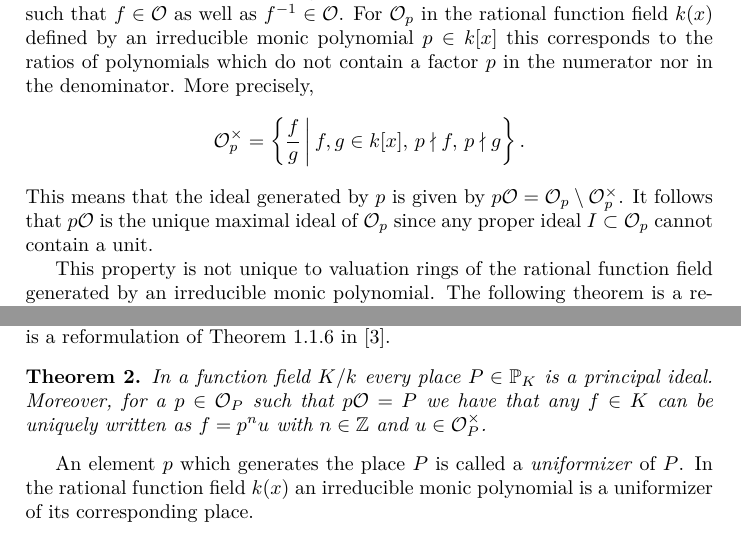
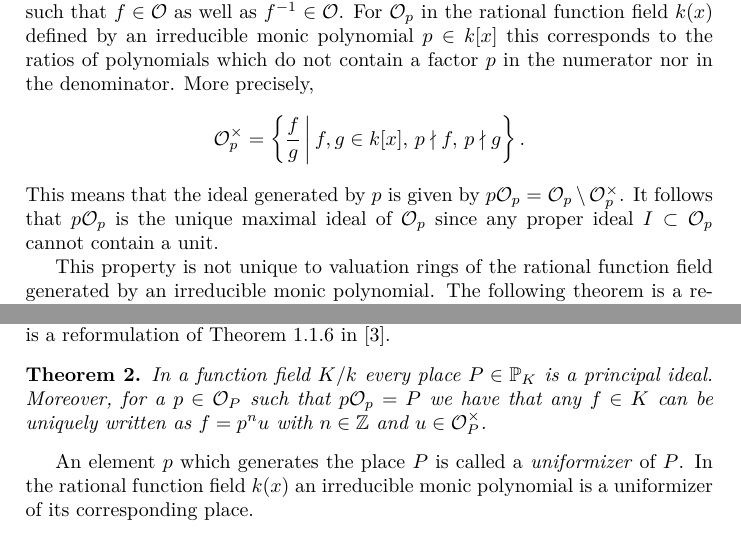
Before and after one commit to willard-verschoore/bachelors-project-mathematics, a LaTeX thesis (thesis/main.tex, which reads thesis/chapters/chapter-2.tex): two parts of page 5 of 13, joined at a grey line, cut so that both start at the same text. Compiled offline with XeLaTeX.

Commit message:
thesis: fix principal ideal notation

```diff
--- a/thesis/chapters/chapter-2.tex
+++ b/thesis/chapters/chapter-2.tex
@@ -30,7 +30,7 @@ To see that this satisfies Definition~\ref{def:valuation-ring}, we note that eve
 
 The units of a valuation ring \(\mathcal{O}\) of the function field \(K\) are those \(f \in K\) such that \(f \in \mathcal{O}\) as well as \(f^{-1} \in \mathcal{O}\). For \(\mathcal{O}_{p}\) in the rational function field \(k(x)\) defined by an irreducible monic polynomial \(p \in k[x]\) this corresponds to the ratios of polynomials which do not contain a factor \(p\) in the numerator nor in the denominator. More precisely,
 \[\mathcal{O}_{p}^{\times} = \left\{ \frac{f}{g} \,\middle|\, f,g \in k[x] ,\, p \nmid f ,\, p \nmid g \right\}.\]
-This means that the ideal generated by \(p\) is given by \(p\mathcal{O} = \mathcal{O}_{p} \setminus \mathcal{O}_{p}^{\times}\). It follows that \(p\mathcal{O}\) is the unique maximal ideal of \(\mathcal{O}_{p}\) since any proper ideal \(I \subset \mathcal{O}_{p}\) cannot contain a unit.
+This means that the ideal generated by \(p\) is given by \(p\mathcal{O}_{p} = \mathcal{O}_{p} \setminus \mathcal{O}_{p}^{\times}\). It follows that \(p\mathcal{O}_{p}\) is the unique maximal ideal of \(\mathcal{O}_{p}\) since any proper ideal \(I \subset \mathcal{O}_{p}\) cannot contain a unit.
 
 This property is not unique to valuation rings of the rational function field generated by an irreducible monic polynomial. The following theorem is a reformulation of Proposition 1.1.5 in~\cite{stichtenoth-2009-algebraic-function-fields}.
 
@@ -53,7 +53,7 @@ This, again, is a property common to valuation rings and places of all function
 
 \begin{theorem}%
   \label{thm:place-is-principal-ideal}
-  In a function field \(K / k\) every place \(P \in \mathbb{P}_{K}\) is a principal ideal. Moreover, for a \(p \in \mathcal{O}_{P}\) such that \(p\mathcal{O} = P\) we have that any \(f \in K\) can be uniquely written as \(f = p^{n}u\) with \(n \in \mathbb{Z}\) and \(u \in \mathcal{O}_{P}^{\times}\).
+  In a function field \(K / k\) every place \(P \in \mathbb{P}_{K}\) is a principal ideal. Moreover, for a \(p \in \mathcal{O}_{P}\) such that \(p\mathcal{O}_{p} = P\) we have that any \(f \in K\) can be uniquely written as \(f = p^{n}u\) with \(n \in \mathbb{Z}\) and \(u \in \mathcal{O}_{P}^{\times}\).
 \end{theorem}
 
 An element \(p\) which generates the place \(P\) is called a \textit{uniformizer} of \(P\). In the rational function field \(k(x)\) an irreducible monic polynomial is a uniformizer of its corresponding place.
```
Also changed, not shown: thesis/chapters/chapter-2.tex (2 more changed lines).
